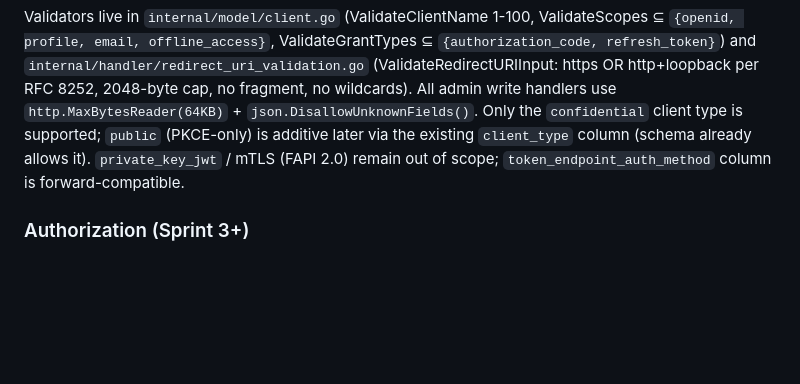
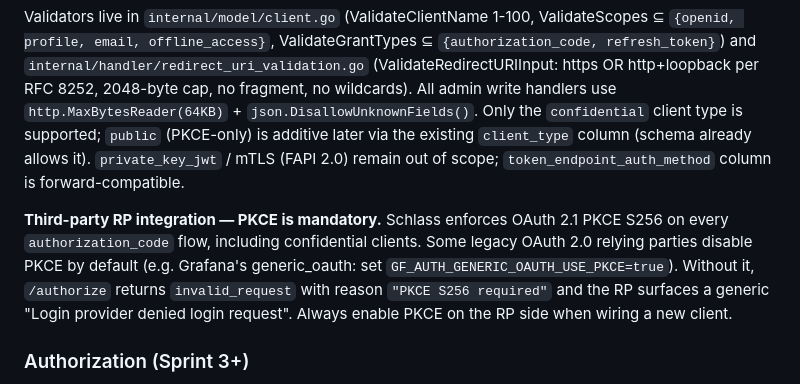
Before and after one commit to abdo75/Schlass, a Markdown page: CLAUDE.md, the part around the change. Drawn GitHub-style; blank space fills up the shorter version.

Commit message:
docs: note PKCE-mandatory for third-party RP integration
Surfaced during Sprint 5 UAT with Grafana — its generic_oauth client
disables PKCE by default, producing "Login provider denied login request"
when Schlass returns PKCE S256 required. One-line note in the OIDC
client management section so future ops teams integrating a new RP
don't hit the same rabbit hole.

Co-Authored-By: Claude Opus 4.7 (1M context) <noreply@anthropic.com>

```diff
--- a/CLAUDE.md
+++ b/CLAUDE.md
@@ -119,6 +119,8 @@ Admin CRUD over `/api/clients/*` (eight endpoints: list / get / create / update
 **Admin UI** at `/admin/clients` (list with Active/Disabled/All filter pills), `/admin/clients/new` (single-card form with permissive scope/grant defaults), `/admin/clients/:id` (read-first detail with per-section inline Edit + Rotate secret + Danger zone: Disable/Enable + Delete with type-to-confirm modal), and `/admin/signing-keys` (Rotate button + lifecycle explainer; no retiring-keys list or JWKS viewer in v1). The sidebar in `AdminLayout.tsx` has two new NavLinks for Clients + Signing keys, same height/radius/active-state as the existing Users link. `ClientSecretModal` (reveal-once, analog of `TempPasswordModal`) is shown after create + rotate — copy buttons + amber warning + single Done action. **Never add a "View audit log" stub link** to any page until the audit-log view ships — no UI for unimplemented features.
 
 Validators live in `internal/model/client.go` (ValidateClientName 1-100, ValidateScopes ⊆ `{openid, profile, email, offline_access}`, ValidateGrantTypes ⊆ `{authorization_code, refresh_token}`) and `internal/handler/redirect_uri_validation.go` (ValidateRedirectURIInput: https OR http+loopback per RFC 8252, 2048-byte cap, no fragment, no wildcards). All admin write handlers use `http.MaxBytesReader(64KB)` + `json.DisallowUnknownFields()`. Only the `confidential` client type is supported; `public` (PKCE-only) is additive later via the existing `client_type` column (schema already allows it). `private_key_jwt` / mTLS (FAPI 2.0) remain out of scope; `token_endpoint_auth_method` column is forward-compatible.
+
+**Third-party RP integration — PKCE is mandatory.** Schlass enforces OAuth 2.1 PKCE S256 on every `authorization_code` flow, including confidential clients. Some legacy OAuth 2.0 relying parties disable PKCE by default (e.g. Grafana's generic_oauth: set `GF_AUTH_GENERIC_OAUTH_USE_PKCE=true`). Without it, `/authorize` returns `invalid_request` with reason `"PKCE S256 required"` and the RP surfaces a generic "Login provider denied login request". Always enable PKCE on the RP side when wiring a new client.
 
 ### Authorization (Sprint 3+)
 
```
